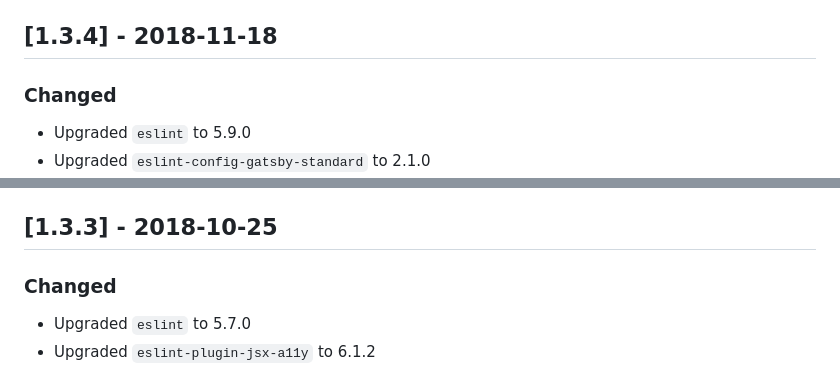
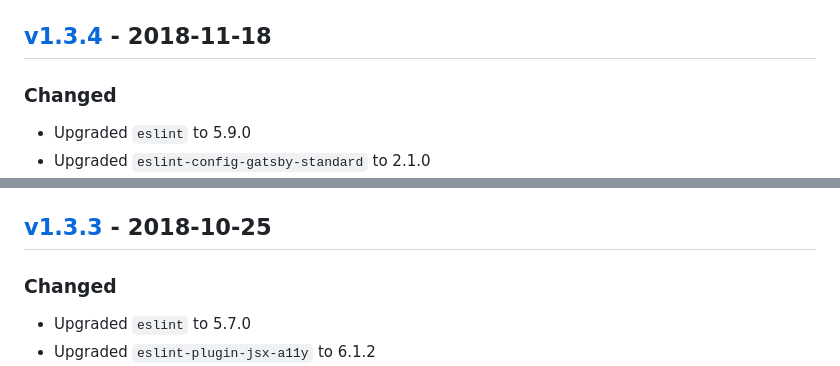
Before and after one commit to ericpoe/ericpoe.com, a Markdown page: changelog.md, 2 parts joined by grey strips. Rendered like a GitHub page.

```diff
--- a/changelog.md
+++ b/changelog.md
@@ -251,7 +244,7 @@ and this project adheres to [Semantic Versioning](http://semver.org/spec/v2.0.0.
 - Upgraded `gatsby-source-filesystem` to 2.0.20
 - Upgraded `gatsby-transformer-remark` to 2.2.4
 
-## [1.3.4] - 2018-11-18
+## [v1.3.4] - 2018-11-18
 
 ### Changed
 
@@ -274,7 +267,7 @@ and this project adheres to [Semantic Versioning](http://semver.org/spec/v2.0.0.
 - upgraded `react-dom` to 16.6.3
 - upgraded `tailwindcss` to 0.7.2
 
-## [1.3.3] - 2018-10-25
+## [v1.3.3] - 2018-10-25
 
 ### Changed
 
```
Also changed, not shown: other parts of changelog.md (+42 -22 lines).
